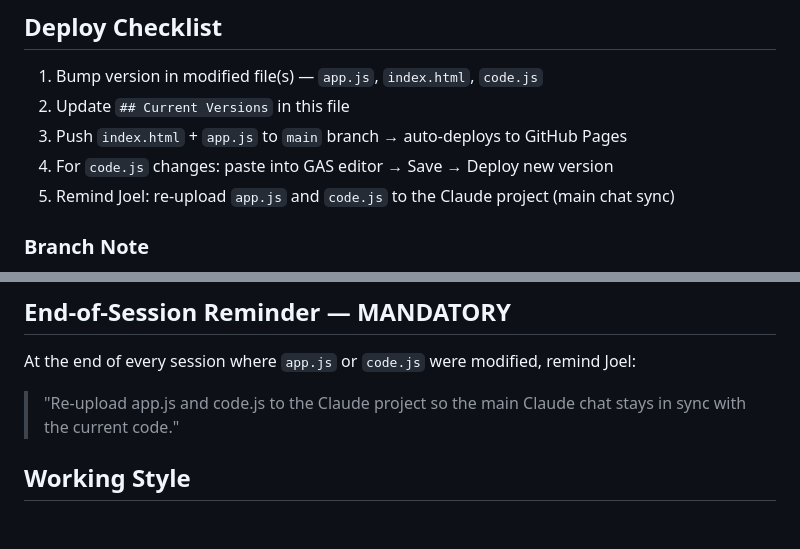
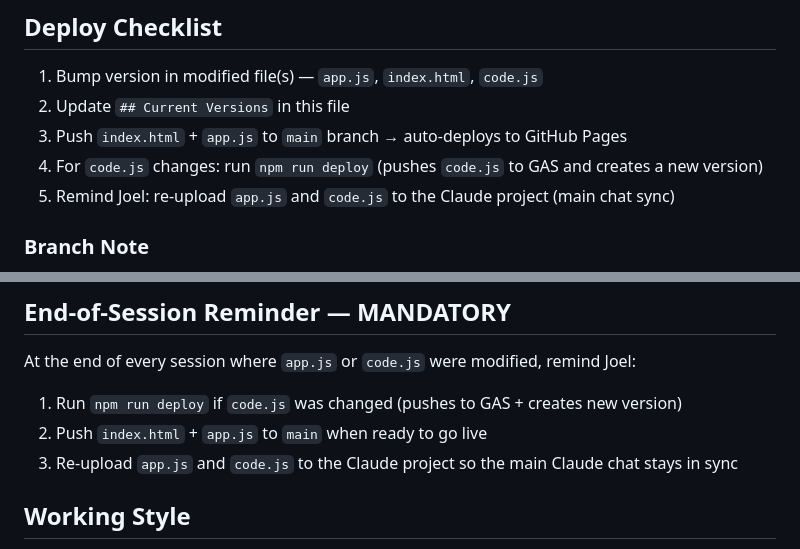
Before and after one commit to S7R3TCH-ops/supermom-crm, a Markdown page: CLAUDE.md, 2 parts joined by grey strips. GitHub-like rendering; blank space fills up the shorter version.

Commit message:
docs: update deploy checklist and end-of-session reminder for clasp
Replace manual GAS paste workflow with `npm run deploy` in both the
Deploy Checklist and End-of-Session Reminder sections.

Co-Authored-By: Claude Sonnet 4.6 <noreply@anthropic.com>

```diff
--- a/CLAUDE.md
+++ b/CLAUDE.md
@@ -22,7 +22,7 @@
 1. Bump version in modified file(s) — `app.js`, `index.html`, `code.js`
 2. Update `## Current Versions` in this file
 3. Push `index.html` + `app.js` to `main` branch → auto-deploys to GitHub Pages
-4. For `code.js` changes: paste into GAS editor → Save → Deploy new version
+4. For `code.js` changes: run `npm run deploy` (pushes `code.js` to GAS and creates a new version)
 5. Remind Joel: re-upload `app.js` and `code.js` to the Claude project (main chat sync)
 
 ### Branch Note
@@ -200,7 +200,9 @@ Never deliver a modified file without bumping its version. No exceptions.
 
 ## End-of-Session Reminder — MANDATORY
 At the end of every session where `app.js` or `code.js` were modified, remind Joel:
-> "Re-upload app.js and code.js to the Claude project so the main Claude chat stays in sync with the current code."
+1. Run `npm run deploy` if `code.js` was changed (pushes to GAS + creates new version)
+2. Push `index.html` + `app.js` to `main` when ready to go live
+3. Re-upload `app.js` and `code.js` to the Claude project so the main Claude chat stays in sync
 
 ## Working Style
 - One fix at a time, verify before moving on
```
